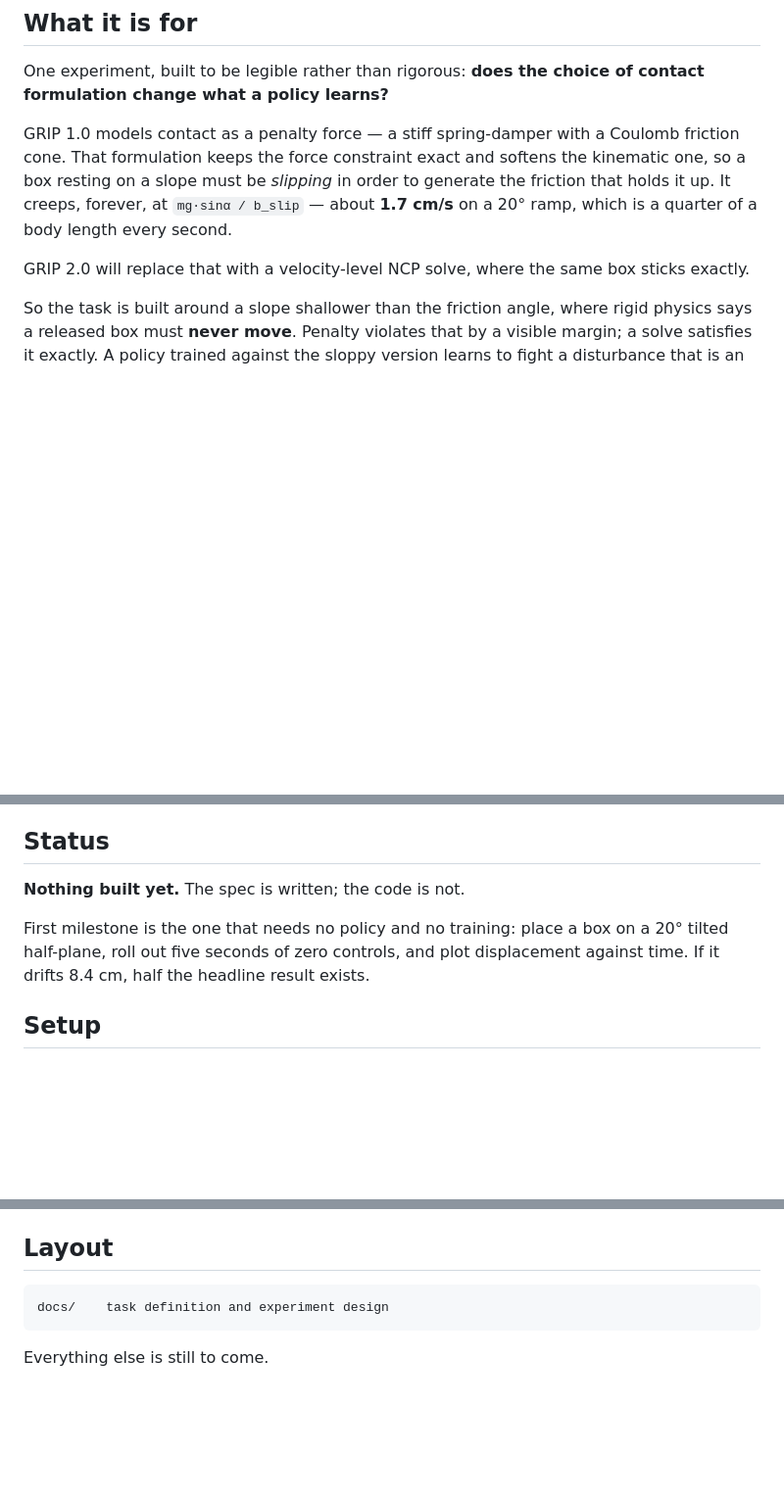
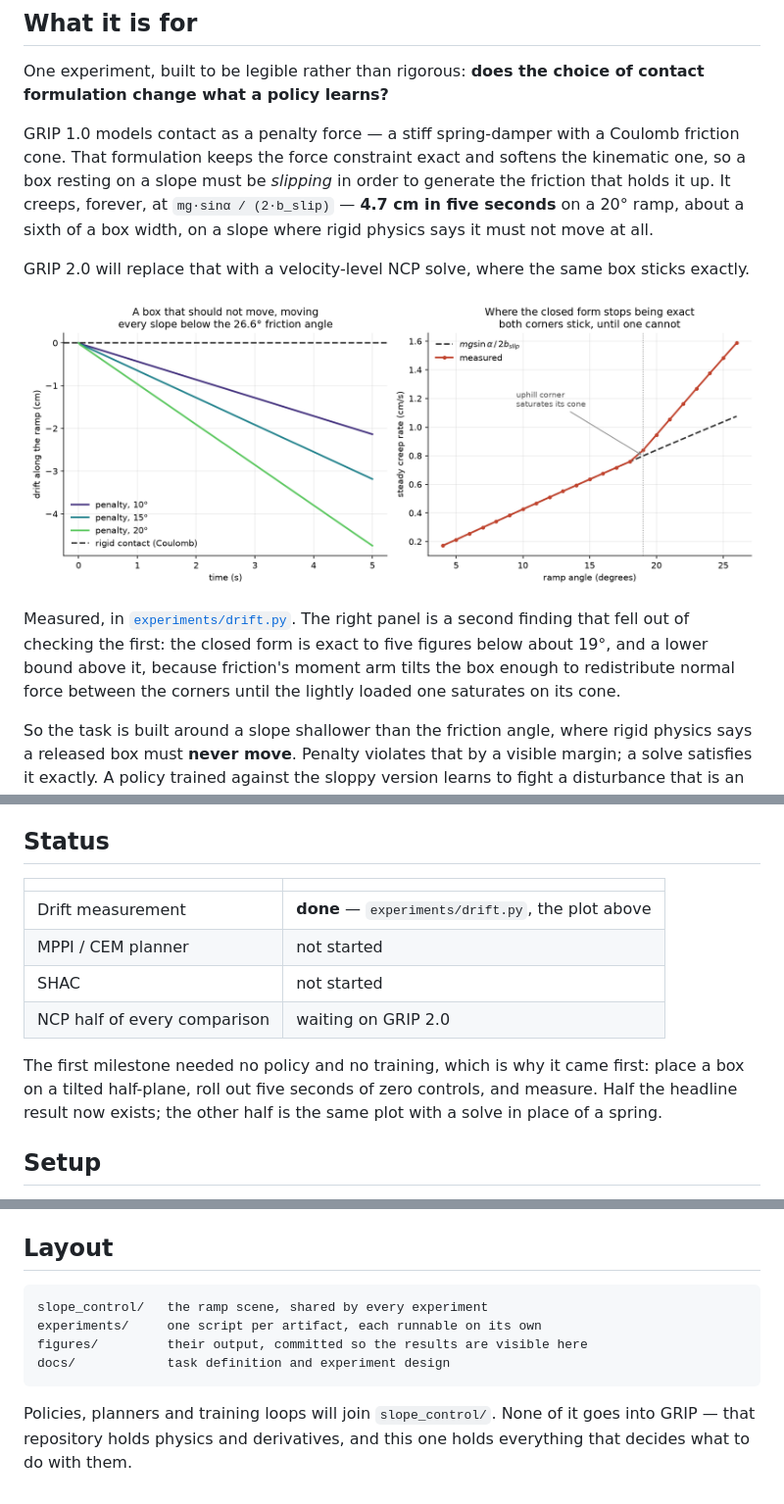
Before and after one commit to Pesmart12/Slope-Controller, a Markdown page: README.md, 3 parts joined by grey strips. Shown at 98% size. Rendered like a GitHub page; pictures changed too: figures/drift.png (added); blank space fills up the shorter version.

````diff
--- a/README.md
+++ b/README.md
@@ -16,11 +16,21 @@ GRIP 1.0 models contact as a penalty force — a stiff spring-damper with a
 Coulomb friction cone. That formulation keeps the force constraint exact
 and softens the kinematic one, so a box resting on a slope must be
 *slipping* in order to generate the friction that holds it up. It creeps,
-forever, at `mg·sinα / b_slip` — about **1.7 cm/s** on a 20° ramp, which
-is a quarter of a body length every second.
+forever, at `mg·sinα / (2·b_slip)` — **4.7 cm in five seconds** on a 20°
+ramp, about a sixth of a box width, on a slope where rigid physics says
+it must not move at all.
 
 GRIP 2.0 will replace that with a velocity-level NCP solve, where the
 same box sticks exactly.
+
+![measured drift on slopes below the friction angle](figures/drift.png)
+
+Measured, in [`experiments/drift.py`](experiments/drift.py). The right
+panel is a second finding that fell out of checking the first: the closed
+form is exact to five figures below about 19°, and a lower bound above it,
+because friction's moment arm tilts the box enough to redistribute normal
+force between the corners until the lightly loaded one saturates on its
+cone.
 
 So the task is built around a slope shallower than the friction angle,
 where rigid physics says a released box must **never move**. Penalty
@@ -53,12 +63,17 @@ question, which is whether the error changes learned behaviour.
 
 ## Status
 
-**Nothing built yet.** The spec is written; the code is not.
+| | |
+|---|---|
+| Drift measurement | **done** — `experiments/drift.py`, the plot above |
+| MPPI / CEM planner | not started |
+| SHAC | not started |
+| NCP half of every comparison | waiting on GRIP 2.0 |
 
-First milestone is the one that needs no policy and no training: place a
-box on a 20° tilted half-plane, roll out five seconds of zero controls,
-and plot displacement against time. If it drifts 8.4 cm, half the headline
-result exists.
+The first milestone needed no policy and no training, which is why it came
+first: place a box on a tilted half-plane, roll out five seconds of zero
+controls, and measure. Half the headline result now exists; the other half
+is the same plot with a solve in place of a spring.
 
 ## Setup
 
@@ -82,7 +97,12 @@ after touching its `src/`.
 ## Layout
 
 ```
-docs/    task definition and experiment design
+slope_control/   the ramp scene, shared by every experiment
+experiments/     one script per artifact, each runnable on its own
+figures/         their output, committed so the results are visible here
+docs/            task definition and experiment design
 ```
 
-Everything else is still to come.
+Policies, planners and training loops will join `slope_control/`. None of
+it goes into GRIP — that repository holds physics and derivatives, and
+this one holds everything that decides what to do with them.
````
Also changed, not shown: docs/ramp_manipulation_task.md (+25 -8 lines), 3 other files.
